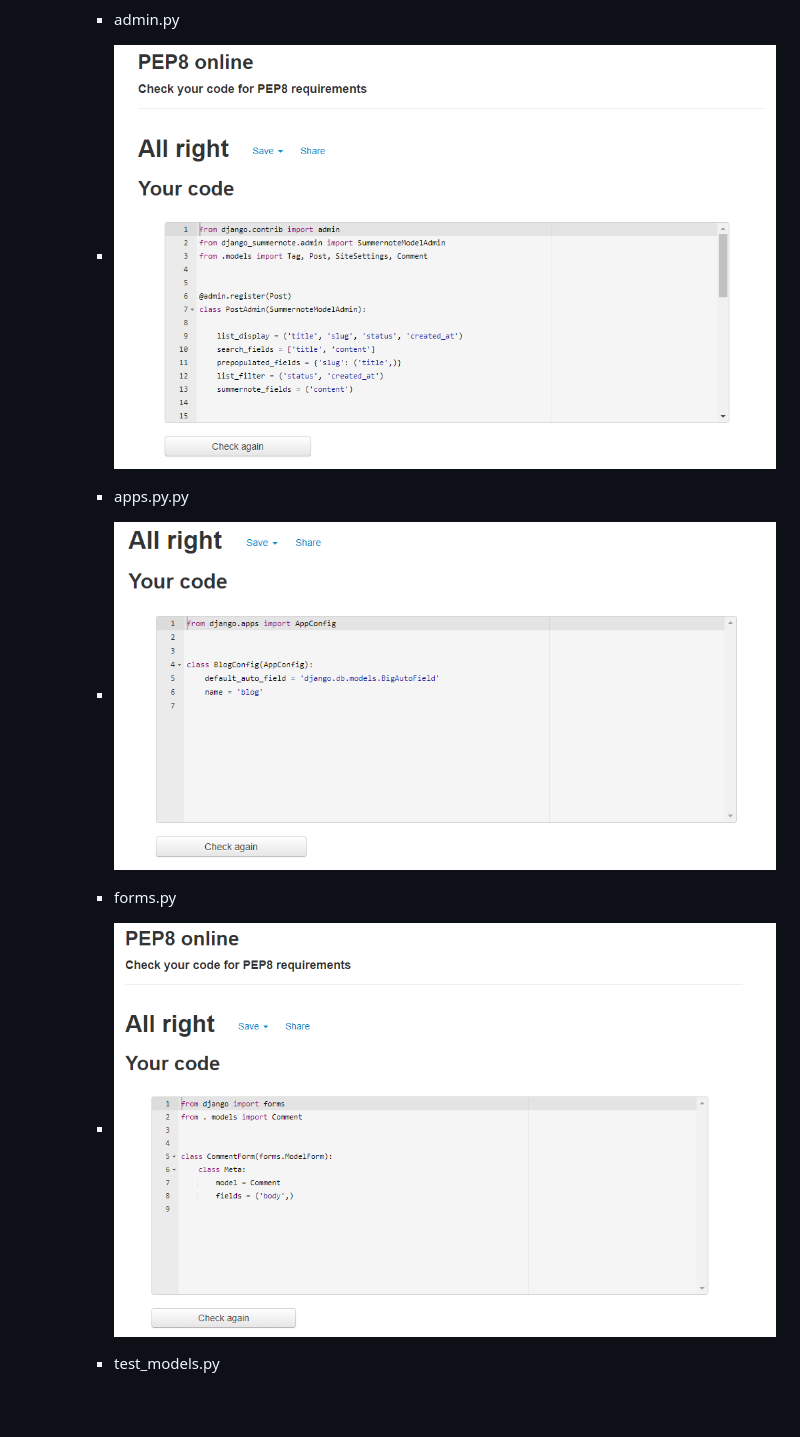
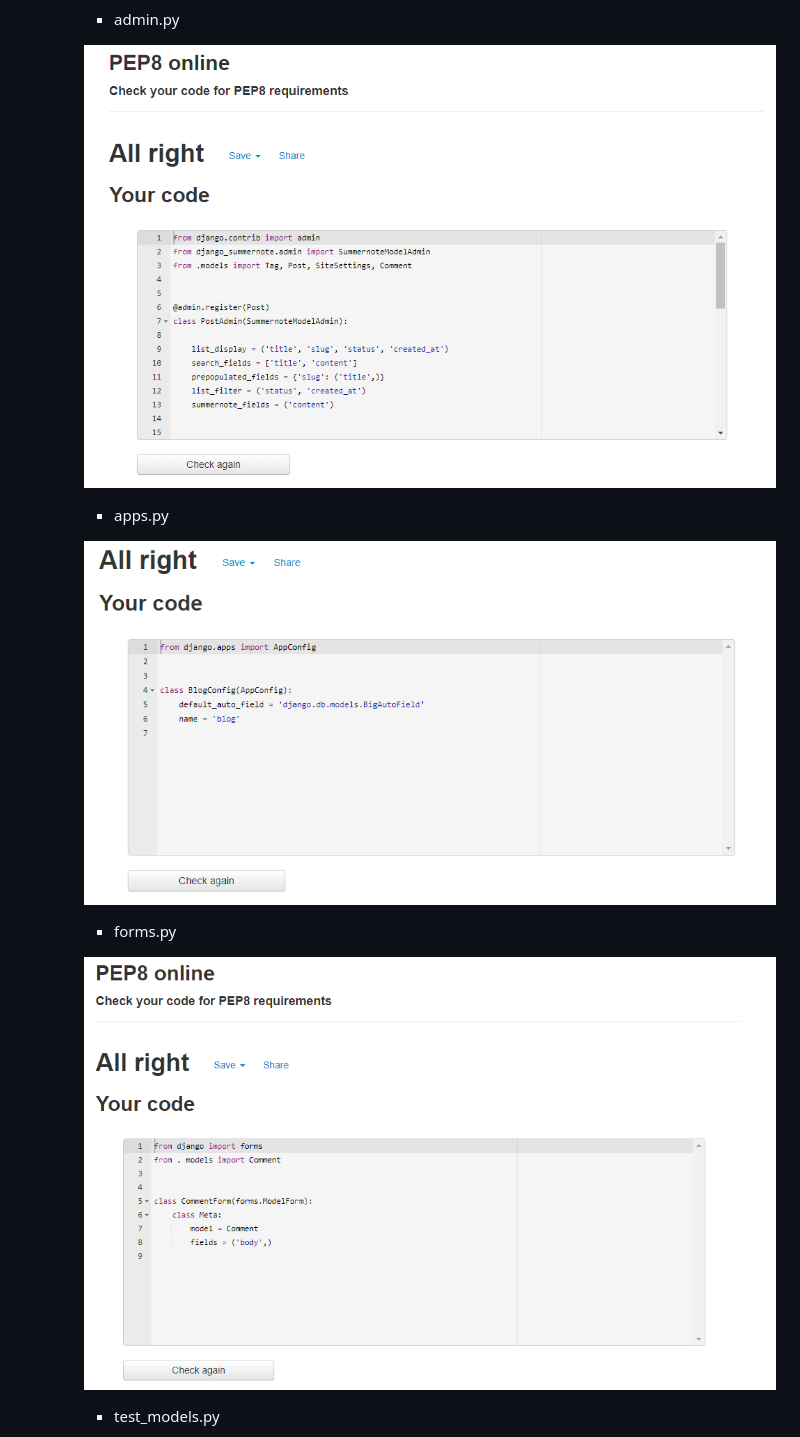
Before and after one commit to Code-Institute-Submissions/mlenahan-Johnpooch.dog_SepResub, a Markdown page: TESTING.md, the part around the change printed below. Rendered like a GitHub page; blank space fills up the shorter version.

```diff
--- a/TESTING.md
+++ b/TESTING.md
@@ -34,15 +34,15 @@ The W3C Markup Validator and W3C CSS Validator were used to validate every page
 
         - admin.py
 
-        - ![image](media/testing_screenshots/adminpy.png)
+        ![image](media/testing_screenshots/adminpy.png)
 
-        - apps.py.py
+        - apps.py
 
-        - ![image](media/testing_screenshots/appspy.png)
+        ![image](media/testing_screenshots/appspy.png)
 
         - forms.py
 
-        - ![image](media/testing_screenshots/formspy.png)
+        ![image](media/testing_screenshots/formspy.png)
 
         - test_models.py
 
```
Also changed, not shown: other parts of TESTING.md (+5 -5 lines), media/testing_screenshots/testspy.png, 1 other file.
